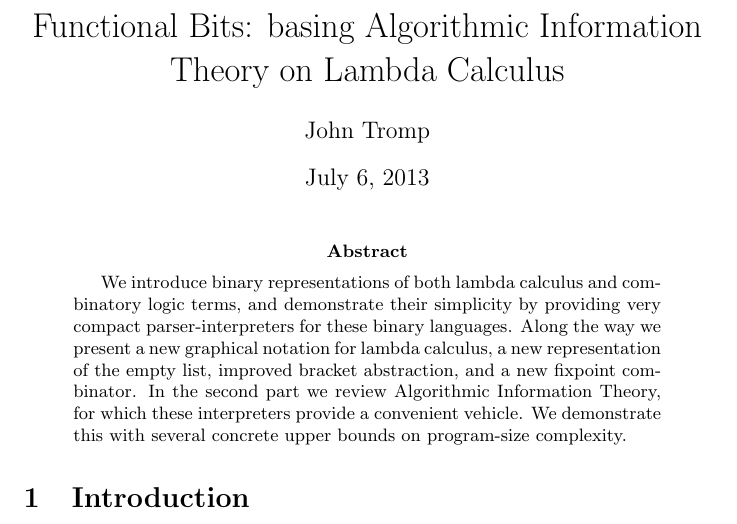
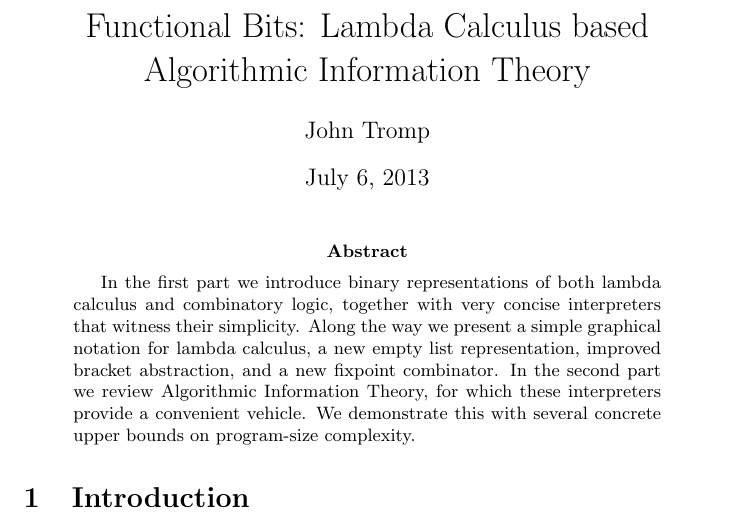
Before and after one commit to tromp/AIT, a LaTeX paper (BLC.tex): part of page 1 of 21, cut at the place of the change. Compiled offline with pdfLaTeX.

Commit message:
modified somehow

```diff
--- a/BLC.tex
+++ b/BLC.tex
@@ -37,7 +37,7 @@
 
 %\title{Binary Lambda Calculus and Combinatory Logic}
 %\title{Binary Lambda Calculus and Algorithmic Information Theory}
-\title{Functional Bits: basing Algorithmic Information Theory on Lambda Calculus}
+\title{Functional Bits: Lambda Calculus based Algorithmic Information Theory }
 \author{John Tromp}
 
 \begin{document}
@@ -47,13 +47,10 @@
 \begin{abstract}
 %This paper aims to provide the simplest possible concrete definition
 %of descriptional complexity---the length in bits of a shortest description
-We introduce binary representations of both lambda calculus
-and combinatory logic terms, and demonstrate their simplicity
-by providing very compact parser-interpreters for these binary
-languages.
-Along the way we present a new graphical notation for lambda calculus,
-a new representation of the empty list, improved bracket abstraction,
-and a new fixpoint combinator.
+In the first part we introduce binary representations of both lambda calculus
+and combinatory logic, together with very concise interpreters that witness
+their simplicity. Along the way we present a simple graphical notation for lambda calculus,
+a new empty list representation, improved bracket abstraction, and a new fixpoint combinator.
 In the second part
 we review Algorithmic Information Theory, for which
 these interpreters provide a convenient vehicle.
```
